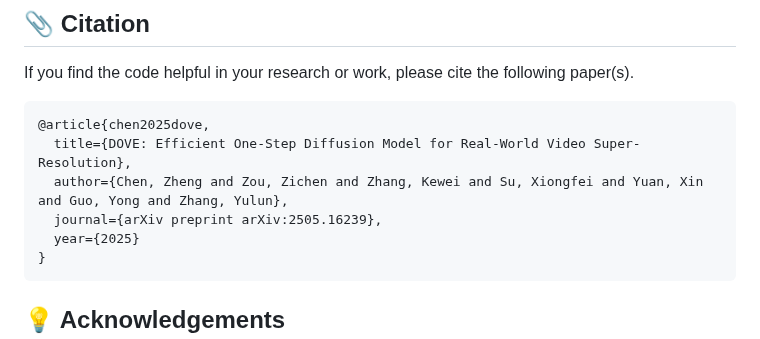
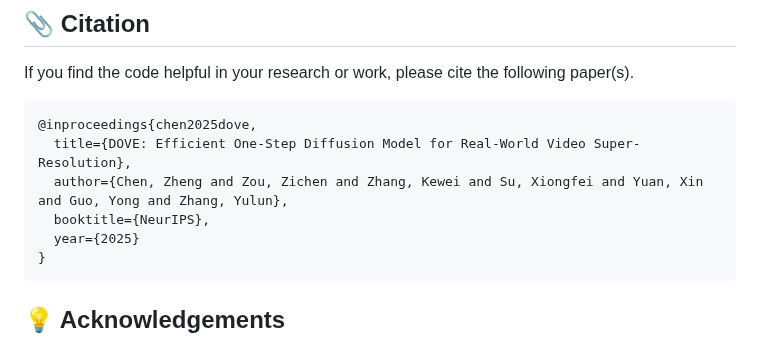
Before and after one commit to zhengchen1999/DOVE, a Markdown page: README.md, the part around the change. Rendered like a GitHub page.

Commit message:
update bib

````diff
--- a/README.md
+++ b/README.md
@@ -247,10 +247,10 @@ We achieve state-of-the-art performance on real-world video super-resolution. Vi
 If you find the code helpful in your research or work, please cite the following paper(s).
 
 ```
-@article{chen2025dove,
+@inproceedings{chen2025dove,
   title={DOVE: Efficient One-Step Diffusion Model for Real-World Video Super-Resolution},
   author={Chen, Zheng and Zou, Zichen and Zhang, Kewei and Su, Xiongfei and Yuan, Xin and Guo, Yong and Zhang, Yulun},
-  journal={arXiv preprint arXiv:2505.16239},
+  booktitle={NeurIPS},
   year={2025}
 }
 ```
````
